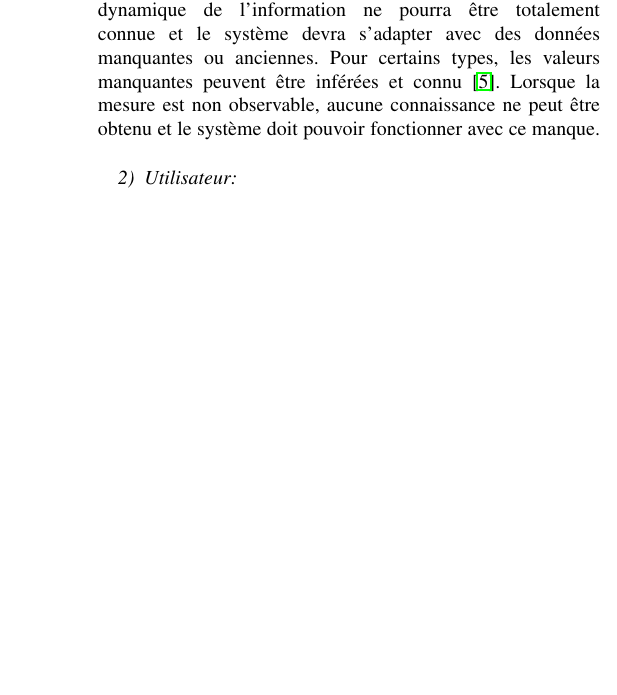
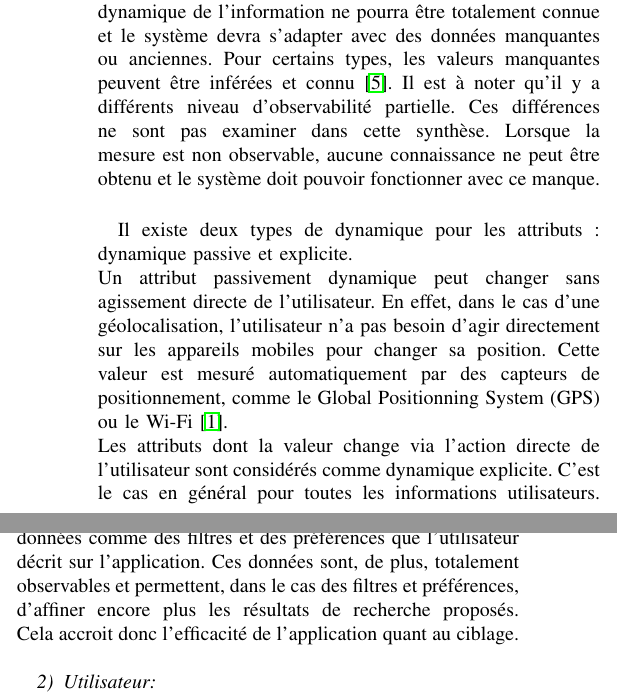
Before and after one commit to TurpIF/sbib-e-learning, a LaTeX paper (rapport.tex): part of one column of page 2 of 2 before the commit and two parts of the columns of page 2 of 2 after it, the two joined at a grey line, cut so that both start at the same text, the shorter picture padded with empty space. Compiled offline with pdfLaTeX.

Commit message:
Note sur la différence entre dynamique passive/explicite

```diff
--- a/rapport.tex
+++ b/rapport.tex
@@ -135,9 +135,28 @@ l'application en fonction de l'usage fait. Un temps d'acquisition plus lent
 entraînera alors une observabilité que partielle. La dynamique de l'information
 ne pourra être totalement connue et le système devra s'adapter avec des données
 manquantes ou anciennes. Pour certains types, les valeurs manquantes peuvent
-être inférées et connu \cite{DBLP:journals/prl/TruccoFR99}. Lorsque la mesure
-est non observable, aucune connaissance ne peut être obtenu et le système doit
-pouvoir fonctionner avec ce manque. \\
+être inférées et connu \cite{DBLP:journals/prl/TruccoFR99}. Il est à noter
+qu'il y a différents niveau d'observabilité partielle. Ces différences ne sont
+pas examiner dans cette synthèse. Lorsque la mesure est non observable, aucune
+connaissance ne peut être obtenu et le système doit pouvoir fonctionner avec ce
+manque. \\
+
+Il existe deux types de dynamique pour les attributs : dynamique passive et
+explicite. \\
+Un attribut passivement dynamique peut changer sans agissement
+directe de l'utilisateur. En effet, dans le cas d'une géolocalisation,
+l'utilisateur n'a pas besoin d'agir directement sur les appareils mobiles pour
+changer sa position. Cette valeur est mesuré automatiquement par des capteurs
+de positionnement, comme le Global Positionning System (GPS) ou le Wi-Fi
+\cite{DBLP:journals/tlt/VerbertMOWDBD12}. \\
+Les attributs dont la valeur change via l'action directe de l'utilisateur sont
+considérés comme dynamique explicite. C'est le cas en général pour toutes les
+informations utilisateurs. Cela peut également correspondre à d'autres types de
+données comme des filtres et des préférences que l'utilisateur décrit sur
+l'application. Ces données sont, de plus, totalement observables et permettent,
+dans le cas des filtres et préférences, d'affiner encore plus les résultats de
+recherche proposés. Cela accroit donc l'efficacité de l'application quant au
+ciblage. \\
 
 \subsubsection{Utilisateur}
 ~\\
```
Also changed, not shown: rapport.pdf, rapport.tex (2 more changed lines).
